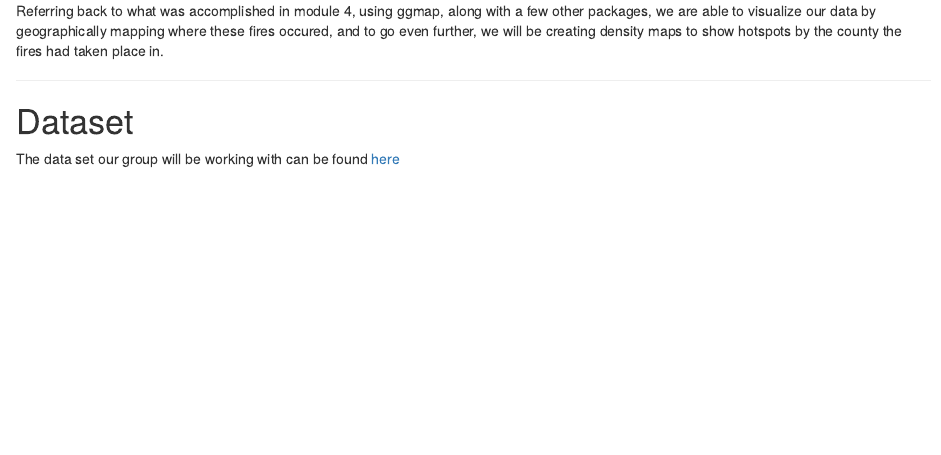
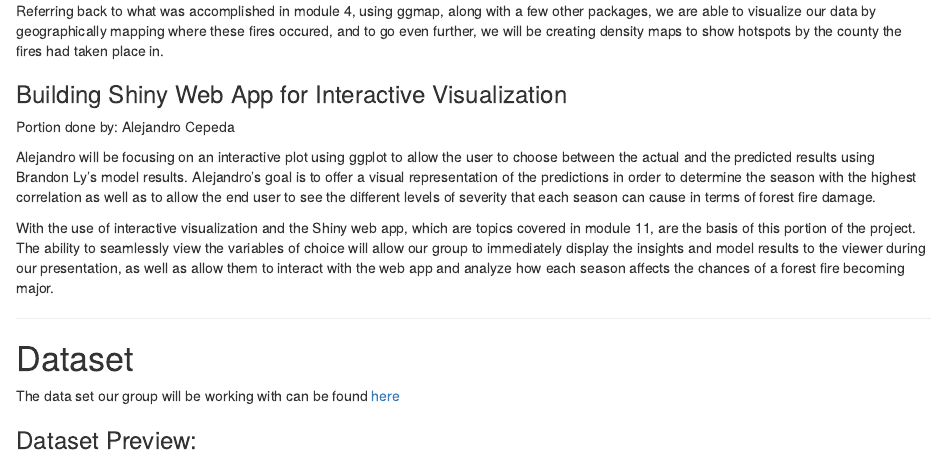
Before and after one commit to BrandonSchoolPF/CaliFireAnalysis, an R Markdown document (Proposal.Rmd): the page in a window 1100 px wide, from 590 px down. Rendered offline with R 4.5, knitr and Pandoc, with nearby package versions; long lines of code are wrapped.

Commit message:
update Proposal.Rmd

````diff
--- a/Proposal.Rmd
+++ b/Proposal.Rmd
@@ -43,6 +45,21 @@ by the county the fires had taken place in.
 
+### Building Shiny Web App for Interactive Visualization
 
+Portion done by: Alejandro Cepeda
 
+Alejandro will be focusing on an interactive plot using ggplot to allow the user
+to choose between the actual and the predicted results using Brandon Ly's model
+results. Alejandro's goal is to offer a visual representation of the predictions
+in order to determine the season with the highest correlation as well as to allow
+the end user to see the different levels of severity that each season can cause
+in terms of forest fire damage.
+
+With the use of interactive visualization and the Shiny web app, which are topics
+covered in module 11, are the basis of this portion of the project. The ability to
+seamlessly view the variables of choice will allow our group to immediately
+display the insights and model results to the viewer during our presentation, as
+well as allow them to interact with the web app and analyze how each season affects
+the chances of a forest fire becoming major.
 
 ---
 
@@ -50,6 +67,7 @@ by the county the fires had taken place in.
 
 The data set our group will be working with can be found [here](https://www.kaggle.com/datasets/ananthu017/california-wildfire-incidents-20132020?select=California_Fire_Incidents.csv)
 
+### Dataset Preview:
 ```{r message=FALSE, collapse=TRUE, paged.print=TRUE}
 dataset <- read.csv("California_Fire_Incidents.csv")
 head(dataset)
````
Also changed, not shown: Proposal.Rmd (18 more changed lines).
